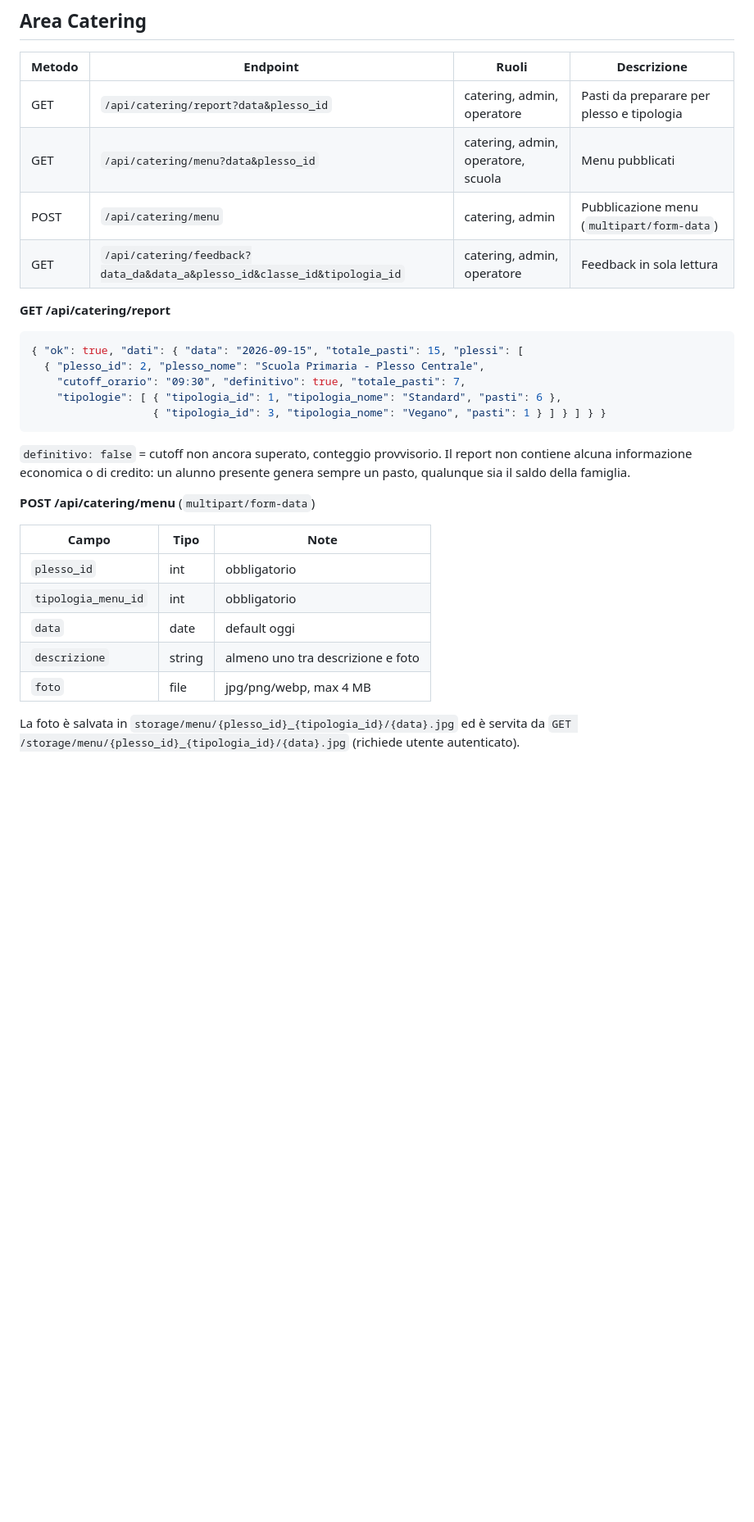
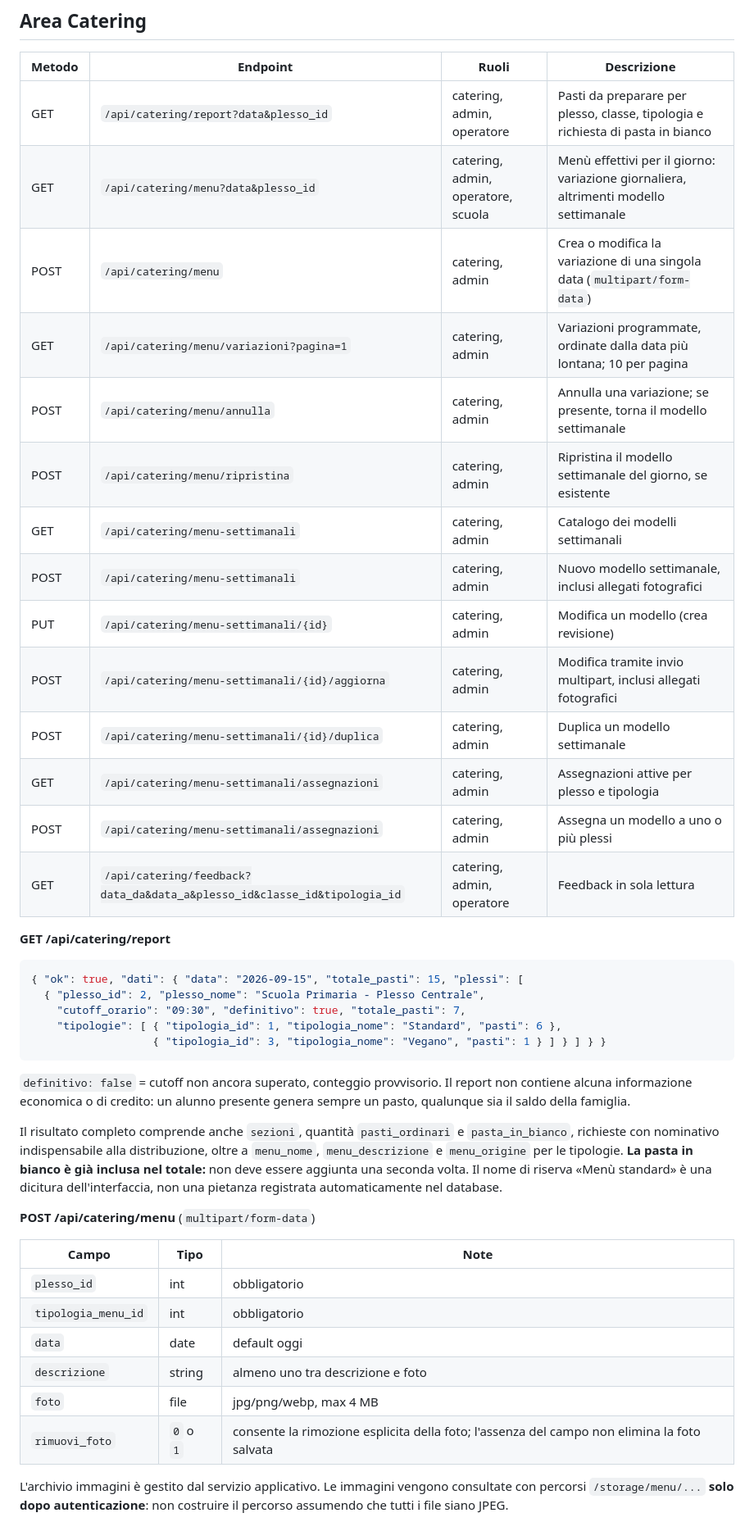
Before and after one commit to Crooch/Mensa, a Markdown page: docs/API.md, the part around one of its changes. Shown at 82% size. Drawn GitHub-style; blank space fills up the shorter version.

Commit message:
docs(api): documenta menu settimanali, variazioni giornaliere e paginazione

```diff
--- a/docs/API.md
+++ b/docs/API.md
@@ -186,9 +186,19 @@ L'importo non è accettato in input: viene sempre calcolato come `numero_buoni
 
 | Metodo | Endpoint | Ruoli | Descrizione |
 |---|---|---|---|
-| GET | `/api/catering/report?data&plesso_id` | catering, admin, operatore | Pasti da preparare per plesso e tipologia |
-| GET | `/api/catering/menu?data&plesso_id` | catering, admin, operatore, scuola | Menu pubblicati |
-| POST | `/api/catering/menu` | catering, admin | Pubblicazione menu (`multipart/form-data`) |
+| GET | `/api/catering/report?data&plesso_id` | catering, admin, operatore | Pasti da preparare per plesso, classe, tipologia e richiesta di pasta in bianco |
+| GET | `/api/catering/menu?data&plesso_id` | catering, admin, operatore, scuola | Menù effettivi per il giorno: variazione giornaliera, altrimenti modello settimanale |
+| POST | `/api/catering/menu` | catering, admin | Crea o modifica la variazione di una singola data (`multipart/form-data`) |
+| GET | `/api/catering/menu/variazioni?pagina=1` | catering, admin | Variazioni programmate, ordinate dalla data più lontana; 10 per pagina |
+| POST | `/api/catering/menu/annulla` | catering, admin | Annulla una variazione; se presente, torna il modello settimanale |
+| POST | `/api/catering/menu/ripristina` | catering, admin | Ripristina il modello settimanale del giorno, se esistente |
+| GET | `/api/catering/menu-settimanali` | catering, admin | Catalogo dei modelli settimanali |
+| POST | `/api/catering/menu-settimanali` | catering, admin | Nuovo modello settimanale, inclusi allegati fotografici |
+| PUT | `/api/catering/menu-settimanali/{id}` | catering, admin | Modifica un modello (crea revisione) |
+| POST | `/api/catering/menu-settimanali/{id}/aggiorna` | catering, admin | Modifica tramite invio multipart, inclusi allegati fotografici |
+| POST | `/api/catering/menu-settimanali/{id}/duplica` | catering, admin | Duplica un modello settimanale |
+| GET | `/api/catering/menu-settimanali/assegnazioni` | catering, admin | Assegnazioni attive per plesso e tipologia |
+| POST | `/api/catering/menu-settimanali/assegnazioni` | catering, admin | Assegna un modello a uno o più plessi |
 | GET | `/api/catering/feedback?data_da&data_a&plesso_id&classe_id&tipologia_id` | catering, admin, operatore | Feedback in sola lettura |
 
 **GET /api/catering/report**
@@ -203,6 +213,13 @@ L'importo non è accettato in input: viene sempre calcolato come `numero_buoni
 Il report non contiene alcuna informazione economica o di credito: un alunno presente genera
 sempre un pasto, qualunque sia il saldo della famiglia.
 
+Il risultato completo comprende anche `sezioni`, quantità `pasti_ordinari` e
+`pasta_in_bianco`, richieste con nominativo indispensabile alla distribuzione,
+oltre a `menu_nome`, `menu_descrizione` e `menu_origine` per le tipologie.
+**La pasta in bianco è già inclusa nel totale:** non deve essere aggiunta una
+seconda volta. Il nome di riserva «Menù standard» è una dicitura
+dell'interfaccia, non una pietanza registrata automaticamente nel database.
+
 **POST /api/catering/menu** (`multipart/form-data`)
 
 | Campo | Tipo | Note |
@@ -212,7 +229,9 @@ sempre un pasto, qualunque sia il saldo della famiglia.
 | `data` | date | default oggi |
 | `descrizione` | string | almeno uno tra descrizione e foto |
 | `foto` | file | jpg/png/webp, max 4 MB |
+| `rimuovi_foto` | `0` o `1` | consente la rimozione esplicita della foto; l'assenza del campo non elimina la foto salvata |
 
-La foto è salvata in `storage/menu/{plesso_id}_{tipologia_id}/{data}.jpg` ed è servita da
-`GET /storage/menu/{plesso_id}_{tipologia_id}/{data}.jpg` (richiede utente autenticato).
+L'archivio immagini è gestito dal servizio applicativo. Le immagini vengono
+consultate con percorsi `/storage/menu/...` **solo dopo autenticazione**:
+non costruire il percorso assumendo che tutti i file siano JPEG.
 
```
Also changed, not shown: other parts of docs/API.md (+34 -1 lines).
